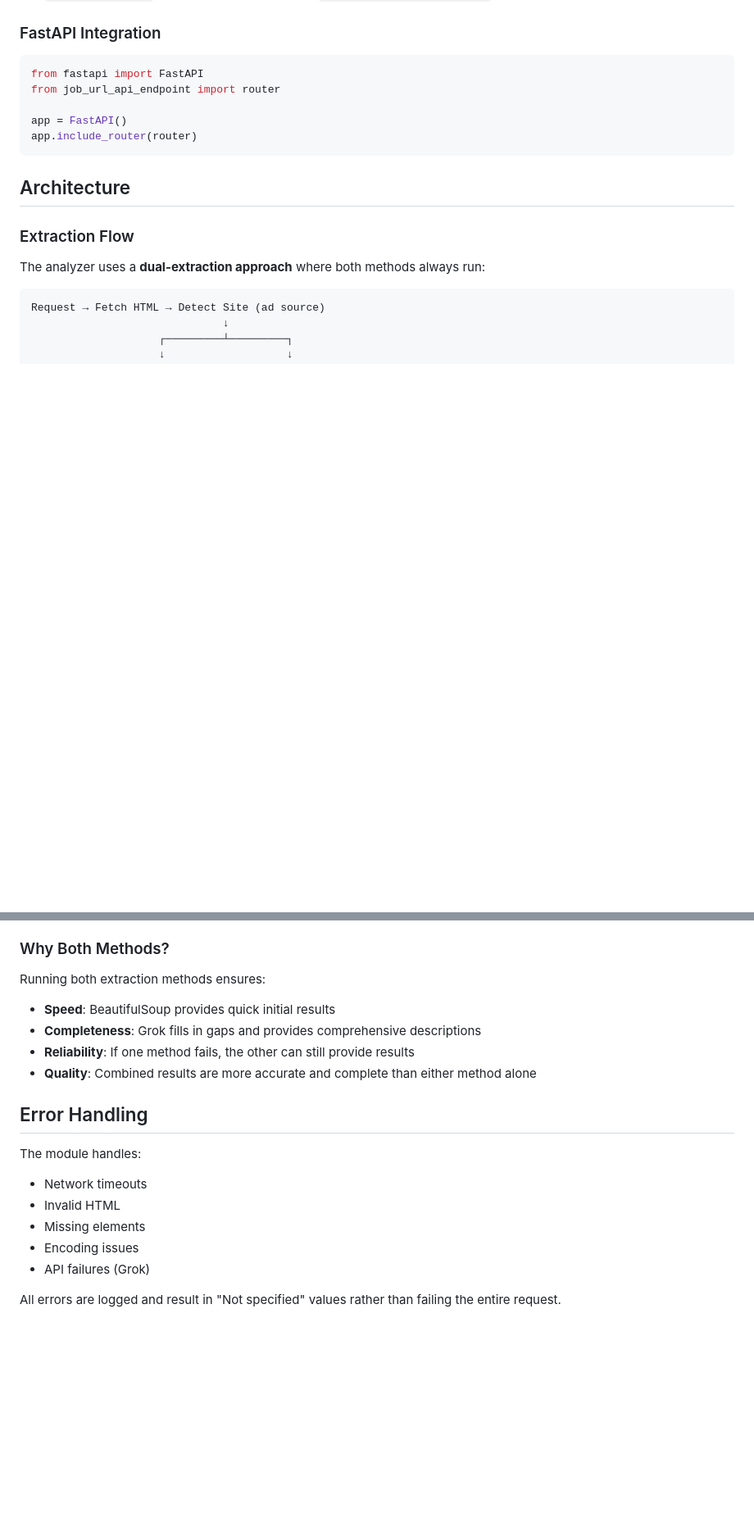
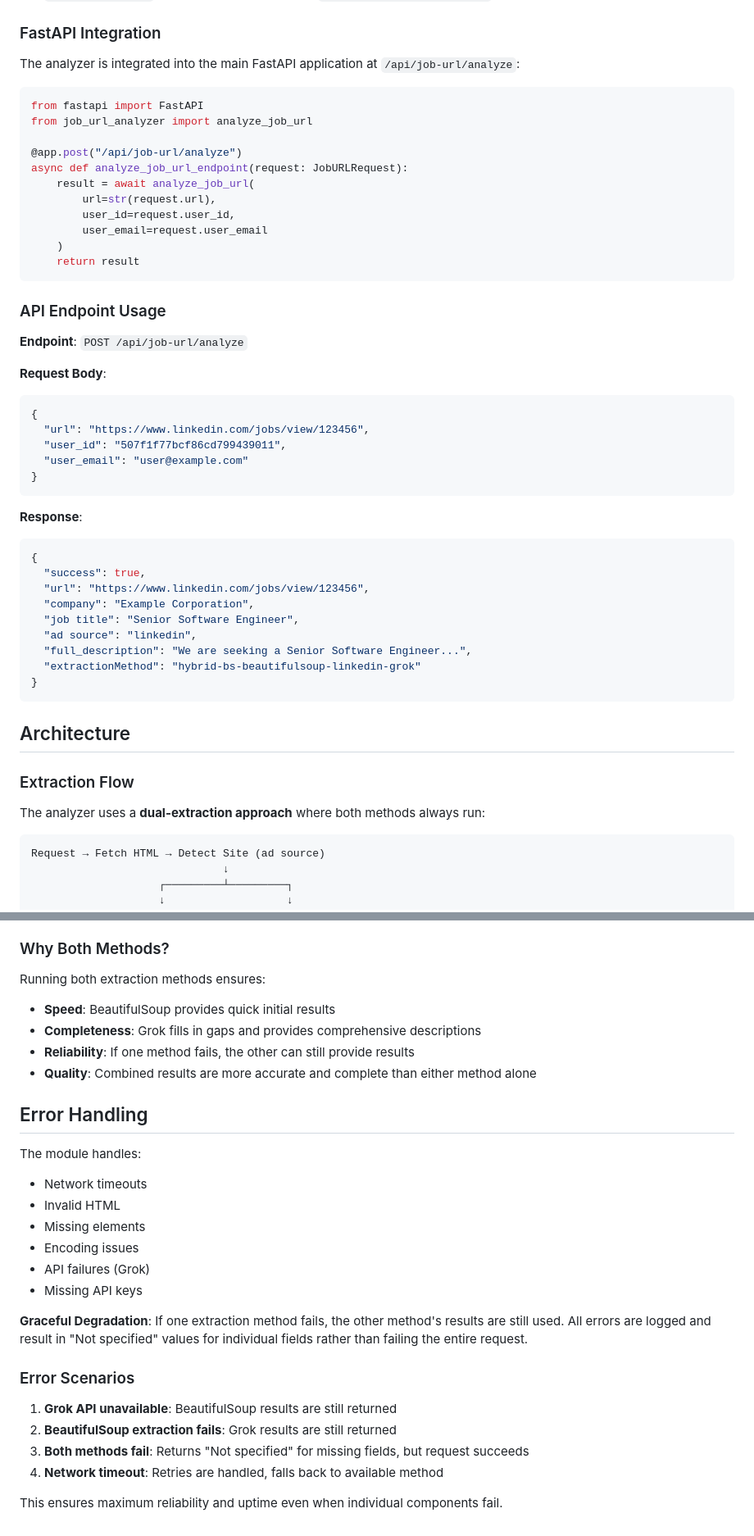
Before and after one commit to simonkalt/cc_mobile, a Markdown page: documentation/JOB_URL_ANALYZER.md, 2 parts joined by grey strips. Shown at 82% size. Drawn GitHub-style; blank space fills up the shorter version.

Commit message:
updated documentation

````diff
--- a/documentation/JOB_URL_ANALYZER.md
+++ b/documentation/JOB_URL_ANALYZER.md
@@ -52,12 +52,48 @@ The analyzer returns a dictionary with the following fields:
 
 ### FastAPI Integration
 
+The analyzer is integrated into the main FastAPI application at `/api/job-url/analyze`:
+
 ```python
 from fastapi import FastAPI
-from job_url_api_endpoint import router
+from job_url_analyzer import analyze_job_url
 
-app = FastAPI()
-app.include_router(router)
+@app.post("/api/job-url/analyze")
+async def analyze_job_url_endpoint(request: JobURLRequest):
+    result = await analyze_job_url(
+        url=str(request.url),
+        user_id=request.user_id,
+        user_email=request.user_email
+    )
+    return result
+```
+
+### API Endpoint Usage
+
+**Endpoint**: `POST /api/job-url/analyze`
+
+**Request Body**:
+
+```json
+{
+  "url": "https://www.linkedin.com/jobs/view/123456",
+  "user_id": "507f1f77bcf86cd799439011",
+  "user_email": "user@example.com"
+}
+```
+
+**Response**:
+
+```json
+{
+  "success": true,
+  "url": "https://www.linkedin.com/jobs/view/123456",
+  "company": "Example Corporation",
+  "job title": "Senior Software Engineer",
+  "ad source": "linkedin",
+  "full_description": "We are seeking a Senior Software Engineer...",
+  "extractionMethod": "hybrid-bs-beautifulsoup-linkedin-grok"
+}
 ```
 
 ## Architecture
@@ -155,6 +192,7 @@ url = "https://company.com/careers/job/123"
 ### Why Both Methods?
 
 Running both extraction methods ensures:
+
 - **Speed**: BeautifulSoup provides quick initial results
 - **Completeness**: Grok fills in gaps and provides comprehensive descriptions
 - **Reliability**: If one method fails, the other can still provide results
@@ -163,10 +201,21 @@ Running both extraction methods ensures:
 ## Error Handling
 
 The module handles:
+
 - Network timeouts
 - Invalid HTML
 - Missing elements
 - Encoding issues
 - API failures (Grok)
+- Missing API keys
 
-All errors are logged and result in "Not specified" values rather than failing the entire request.
+**Graceful Degradation**: If one extraction method fails, the other method's results are still used. All errors are logged and result in "Not specified" values for individual fields rather than failing the entire request.
+
+### Error Scenarios
+
+1. **Grok API unavailable**: BeautifulSoup results are still returned
+2. **BeautifulSoup extraction fails**: Grok results are still returned
+3. **Both methods fail**: Returns "Not specified" for missing fields, but request succeeds
+4. **Network timeout**: Retries are handled, falls back to available method
+
+This ensures maximum reliability and uptime even when individual components fail.
````
Also changed, not shown: other parts of documentation/JOB_URL_ANALYZER.md (+1 -0 lines).
